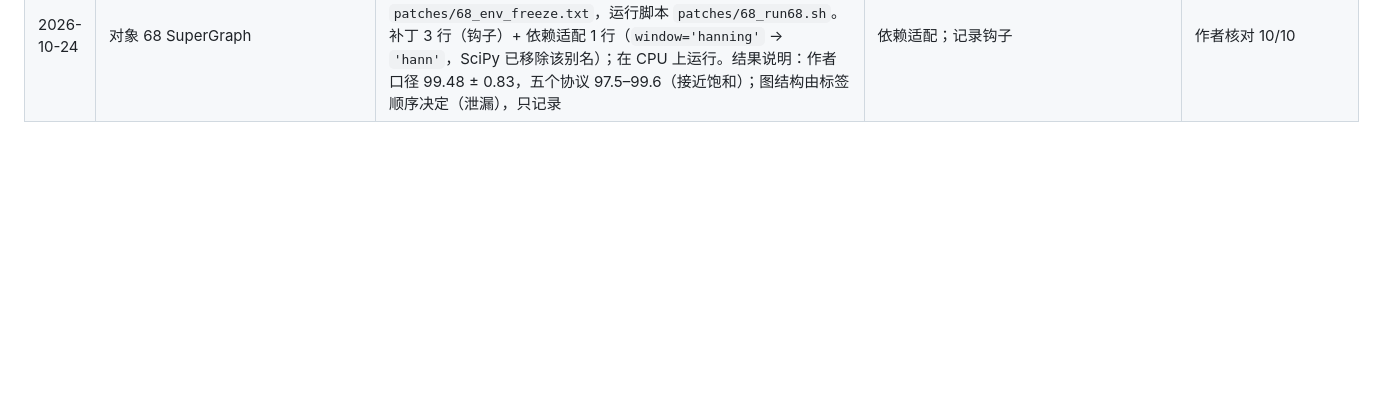
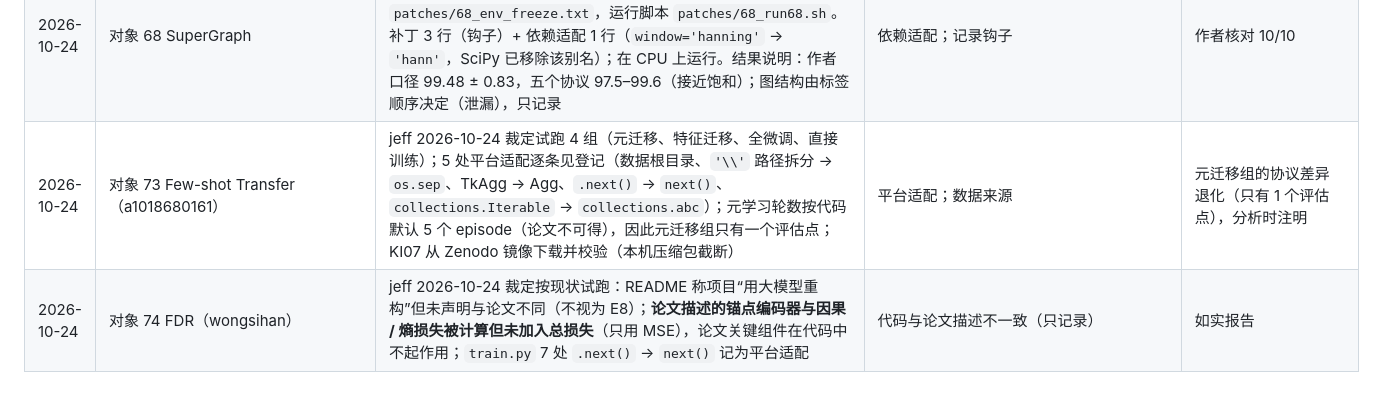
Before and after one commit to jeff-1980/CNS1-, a Markdown page: results/DEVIATIONS_AUDIT.md, the part around the change. GitHub-like rendering; blank space fills up the shorter version.

Commit message:
audit main phase: objects 73 (4 transfer groups, platform adaptations per jeff) and 74 (FDR as is; anchor/causality loss unused, recorded) registries before any training
Co-Authored-By: Claude Opus 5.5 (1M context) <noreply@anthropic.com>
Claude-Session: https://claude.ai/code/session_014jfJVK9Di2khTdmMRyXwzf

```diff
--- a/results/DEVIATIONS_AUDIT.md
+++ b/results/DEVIATIONS_AUDIT.md
@@ -126,3 +126,5 @@
 | 2026-10-24 | 对象 72 AJDA（PHM-QQteam） | 试跑时核实：**排除，原因 `E8`**（jeff 2026-10-24 裁定，比照对象 41），未登记、未建环境。代码无法产生论文的任何表格：Table I 用作者不公开的行星齿轮箱数据（只在 TF 笔记本中，写死 `F:\` 路径），Table III 的跨数据集任务（CWRU / JNU / SEU）没有对应加载器；PyTorch 代码默认任务（JNU 1000→600 rpm）不在论文中；AJDA 写死为 4 类，对抗类基线引用不存在的 `AdversarialNet` | 代码与发表结果不对应 | 对象不进入分析；计入 S7 可运行率 |
 | 2026-10-24 | 对象 62 DKDL-Net | 环境 `~/audit_ext/envs/62`：复制对象 14 的 venv，补装 fvcore、seaborn；冻结清单 `patches/62_env_freeze.txt`，运行脚本 `patches/62_run62.sh`。作者 F1 核对：DKD 学生、无 KD 学生 10/10 一致；**教师 5/10 不完全一致**，差 4e−5 至 1e−4（25000 个测试窗中约 1 个），原因是审计的逐轮测试用批量推理、作者 `inference10` 逐样本推理，浮点差异使个别临界样本预测翻转；记录值与报告值的选轮与数据相同。结果说明：教师 97.36 ± 1.83（论文 99.59）；DKD 学生 80.36 ± 29.71、无 KD 学生 38.32 ± 31.92，部分种子训练崩溃（作者每步重建优化器、lr 0.5 / 0.1）；无 KD 学生按 −6 dB 跑（其脚本默认 8 dB，论文未写 SNR） | 数值精度；预注册 §3.4 | 教师组核对按容差报告；如实报告 |
 | 2026-10-24 | 对象 68 SuperGraph | 环境 `~/audit_ext/envs/68`：复制对象 51 的 venv（torch 2.1.2、torch_geometric 2.8.1），补装 matplotlib；冻结清单 `patches/68_env_freeze.txt`，运行脚本 `patches/68_run68.sh`。补丁 3 行（钩子）+ 依赖适配 1 行（`window='hanning'` → `'hann'`，SciPy 已移除该别名）；在 CPU 上运行。结果说明：作者口径 99.48 ± 0.83，五个协议 97.5–99.6（接近饱和）；图结构由标签顺序决定（泄漏），只记录 | 依赖适配；记录钩子 | 作者核对 10/10 |
+| 2026-10-24 | 对象 73 Few-shot Transfer（a1018680161） | jeff 2026-10-24 裁定试跑 4 组（元迁移、特征迁移、全微调、直接训练）；5 处平台适配逐条见登记（数据根目录、`'\\'` 路径拆分 → `os.sep`、TkAgg → Agg、`.next()` → `next()`、`collections.Iterable` → `collections.abc`）；元学习轮数按代码默认 5 个 episode（论文不可得），因此元迁移组只有一个评估点；KI07 从 Zenodo 镜像下载并校验（本机压缩包截断） | 平台适配；数据来源 | 元迁移组的协议差异退化（只有 1 个评估点），分析时注明 |
+| 2026-10-24 | 对象 74 FDR（wongsihan） | jeff 2026-10-24 裁定按现状试跑：README 称项目“用大模型重构”但未声明与论文不同（不视为 E8）；**论文描述的锚点编码器与因果 / 熵损失被计算但未加入总损失**（只用 MSE），论文关键组件在代码中不起作用；`train.py` 7 处 `.next()` → `next()` 记为平台适配 | 代码与论文描述不一致（只记录） | 如实报告 |
```
Also changed, not shown: 2 other files.
